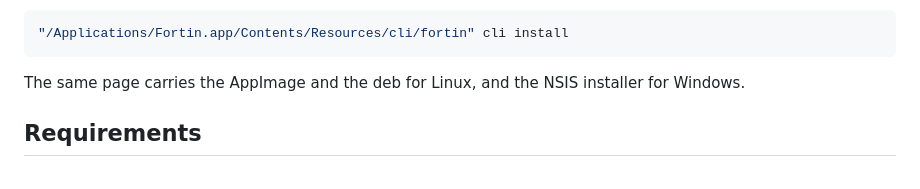
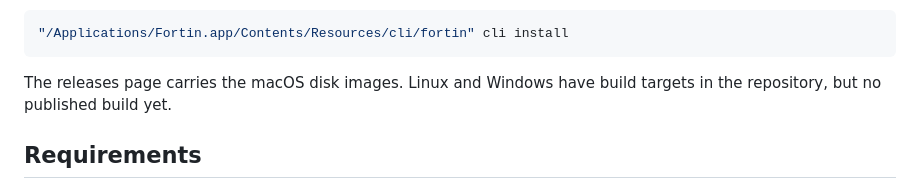
Before and after one commit to juanavilactn/fortin, a Markdown page: README.md, the part around the change. Drawn GitHub-style.

Commit message:
Correct the builds that the releases page carries

````diff
--- a/README.md
+++ b/README.md
@@ -60,7 +60,7 @@ Without Homebrew, download the disk image from the
 "/Applications/Fortin.app/Contents/Resources/cli/fortin" cli install
 ```
 
-The same page carries the AppImage and the deb for Linux, and the NSIS installer for Windows.
+The releases page carries the macOS disk images. Linux and Windows have build targets in the repository, but no published build yet.
 
 ## Requirements
 
````
